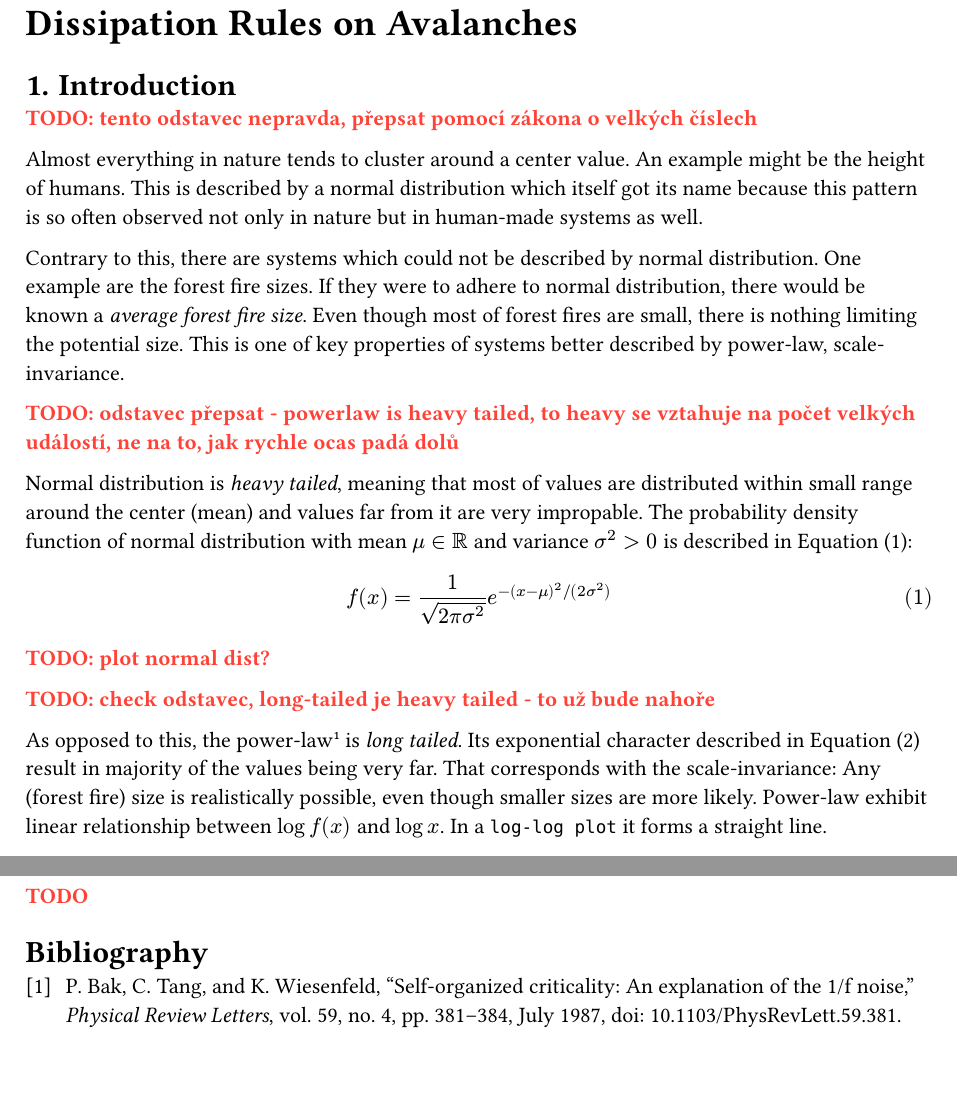
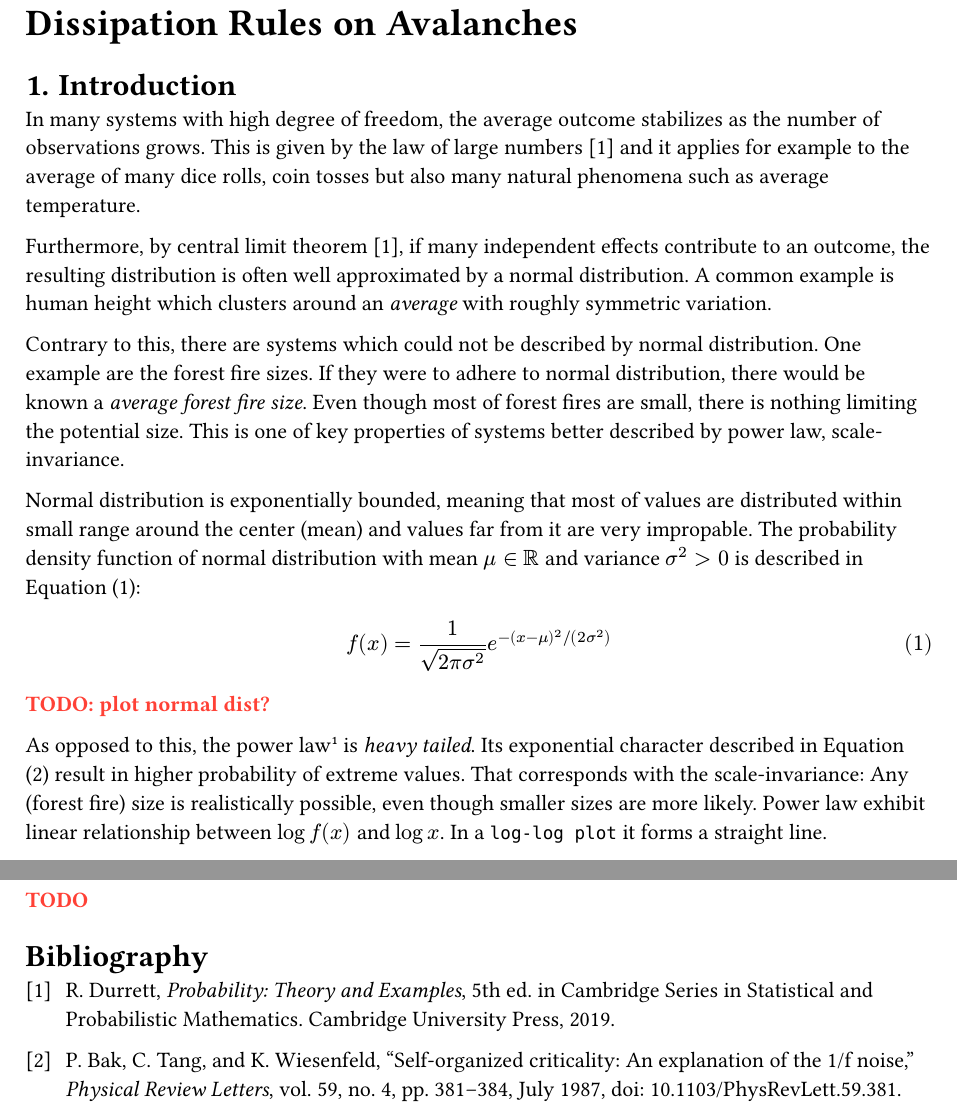
Before and after one commit to vokymir/kiv-bpr, a Typst document (doc/doc.typ, which reads doc/refs.bib): two parts of pages 1 and 5 of 5, joined at a grey line, cut so that both start at the same text, the shorter picture padded with empty space. The pictures show the PDF file doc/doc.pdf that the author committed with the source.

Commit message:
fix intro, heavy tailed

```diff
--- a/doc/doc.typ
+++ b/doc/doc.typ
@@ -40,25 +40,21 @@
 
 = Introduction
 
-TODO: tento odstavec nepravda, přepsat pomocí zákona o velkých číslech
+In many systems with high degree of freedom, the average outcome stabilizes as
+the number of observations grows. This is given by the law of large numbers
+@Durrett_2019 and it applies for example to the average of many dice rolls, coin
+tosses but also many natural phenomena such as average temperature.
 
-Almost everything in nature tends to cluster around a center value. An example
-might be the height of humans. This is described by a normal distribution which
-itself got its name because this pattern is so often observed not only in nature
-but in human-made systems as well.
+Furthermore, by central limit theorem @Durrett_2019, if many independent
+effects contribute to an outcome, the resulting distribution is often well
+approximated by a normal distribution. A common example is human height which
+clusters around an _average_ with roughly symmetric variation.
 
 Contrary to this, there are systems which could not be described by normal
 distribution. One example are the forest fire sizes. If they were to adhere to
 normal distribution, there would be known a _average forest fire size_. Even
 though most of forest fires are small, there is nothing limiting the potential
-size. This is one of key properties of systems better described by power-law,
+size. This is one of key properties of systems better described by power law,
 scale-invariance.
 
-TODO: odstavec přepsat - powerlaw is heavy tailed, to heavy se vztahuje na počet
-velkých událostí, ne na to, jak rychle ocas padá dolů
-
-Normal distribution is _heavy tailed_, meaning that most of values are
-distributed within small range around the center (mean) and
-values far from it are very impropable. The probability density function of
-normal distribution with mean $mu in RR$ and variance $sigma^2 > 0$ is described
-in @eq:normal_distribution:
+Normal distribution is exponentially bounded, meaning that most of values are
@@ -65,3 +64,4 @@ in @eq:normal_distribution:
+@eq:normal_distribution:
 
 $
   f(x) & = 1 / sqrt(2 pi sigma^2) e^(- (x - mu)^2 \/ (2 sigma^2))
@@ -69,26 +69,24 @@ $ <eq:normal_distribution>
 
 TODO: plot normal dist?
 
-TODO: check odstavec, long-tailed je heavy tailed - to už bude nahoře
-
-As opposed to this, the power-law  #footnote[Power-law on $(0, infinity)$ cannot be
-  a probability distribution, because the areas near 0 and under the tail are
-  infinite. However, with simple restrictions: $f(x) = a x^(-k), quad k > 1, quad
-  x > x_(min)$ it is a valid distribution.] is _long tailed_. Its exponential
-character described in @eq:power-law result in majority of the values being very
-far. That corresponds with the scale-invariance: Any (forest fire) size is
-realistically possible, even though smaller sizes are more likely. Power-law
-exhibit linear relationship between $log f(x)$ and $log x$. In a `log-log plot`
-it forms a straight line.
+As opposed to this, the power law #footnote[Power law on $(0, infinity)$ cannot
+  be a probability distribution, because the areas near 0 and under the tail are
+  infinite. However, with simple restrictions: $f(x) = a x^(-k), quad k > 1,
+  quad x > x_(min)$ it is a valid distribution.] is _heavy tailed_. Its
+exponential character described in @eq:power-law result in higher probability
+of extreme values. That corresponds with the scale-invariance: Any (forest
+fire) size is realistically possible, even though smaller sizes are more likely.
+Power law exhibit linear relationship between $log f(x)$ and $log x$. In a
+`log-log plot` it forms a straight line.
 
 $
        f(x) & = a x^(-k) \
   k #h(1mm) & ... #text[constant exponent]
 $ <eq:power-law>
 
-TODO: YES (use app imagery): plot power-law, in normal and log-log plot
+TODO: YES (use app imagery): plot power law, in normal and log-log plot
 
-The emergence of the power-law distribution is often connected to systems
+The emergence of the power law distribution is often connected to systems
 critical state. Consider phase transition of water from liquid to vapor. At the
 liquid-vapour boundary curve, both liquid and vapour can coexist but are
 distinctly separate. The boundary terminates at some critical temperature and
--- a/doc/refs.bib
+++ b/doc/refs.bib
@@ -40,3 +40,15 @@
   year         = {2012},
   note         = {MIT course project (8.334 Statistical Mechanics II)}
 }
+
+# everything about probability, law of large numbers, central limit theorem
+@book{Durrett_2019,
+  place={Cambridge},
+  edition={5},
+  series={Cambridge Series in Statistical and Probabilistic Mathematics},
+  title={Probability: Theory and Examples},
+  publisher={Cambridge University Press},
+  author={Durrett, Rick},
+  year={2019},
+  collection={Cambridge Series in Statistical and Probabilistic Mathematics}
+}
```
Also changed, not shown: doc/doc.pdf, doc/doc.typ (3 more changed lines).
